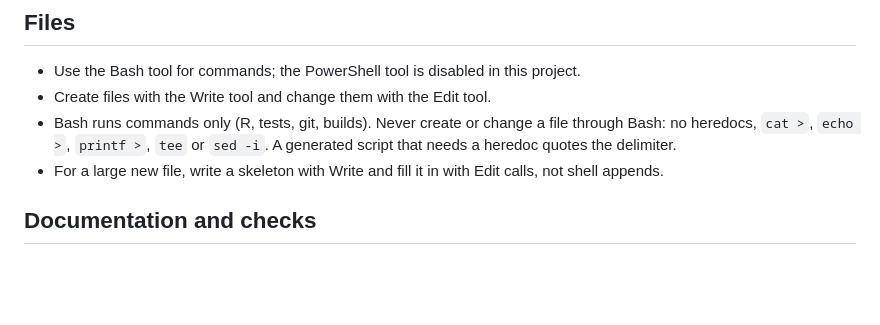
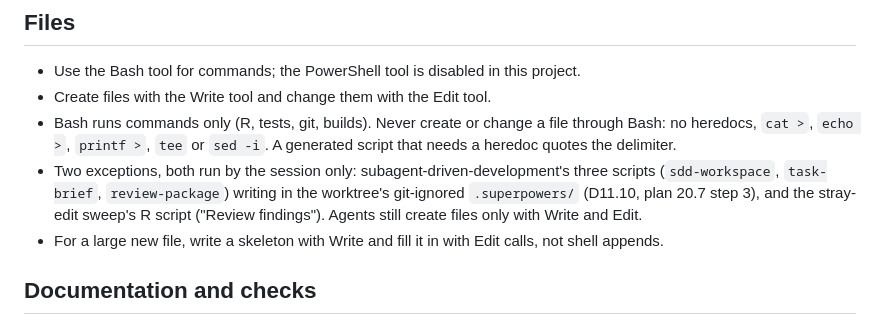
Before and after one commit to blaiseratcliffe/groundplotqc, a Markdown page: CLAUDE.md, the part around the change. GitHub-like rendering; blank space fills up the shorter version.

Commit message:
CLAUDE.md: the skill scripts' exception to "Files" named beside the sweep's (M3b, D11.10)
Claude-Session: e52a1e31-ebde-4a46-9be0-d881ca0ca5e7

```diff
--- a/CLAUDE.md
+++ b/CLAUDE.md
@@ -125,6 +125,10 @@ Reviewers grade each finding Critical, Important or Minor and tag its tier.
 - Bash runs commands only (R, tests, git, builds). Never create or change a file through
   Bash: no heredocs, `cat >`, `echo >`, `printf >`, `tee` or `sed -i`. A generated script
   that needs a heredoc quotes the delimiter.
+- Two exceptions, both run by the session only: subagent-driven-development's three
+  scripts (`sdd-workspace`, `task-brief`, `review-package`) writing in the worktree's
+  git-ignored `.superpowers/` (D11.10, plan 20.7 step 3), and the stray-edit sweep's R
+  script ("Review findings"). Agents still create files only with Write and Edit.
 - For a large new file, write a skeleton with Write and fill it in with Edit calls, not
   shell appends.
 
```
